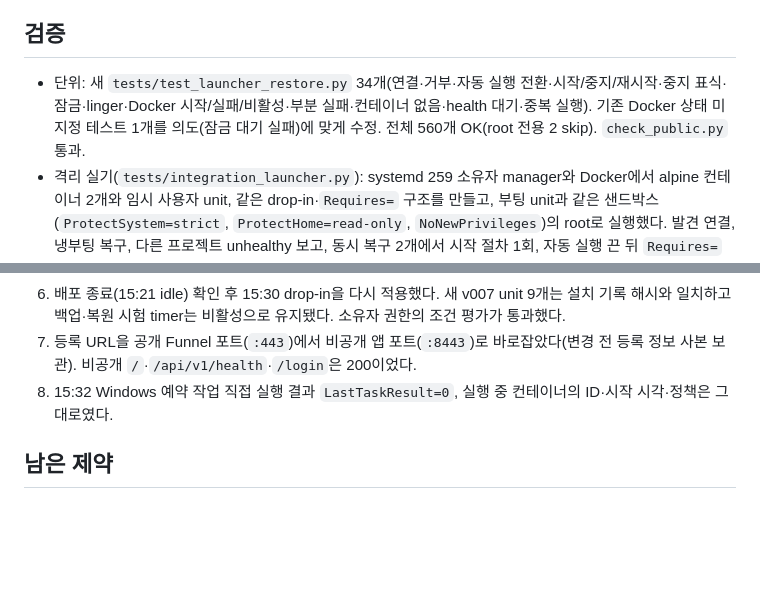
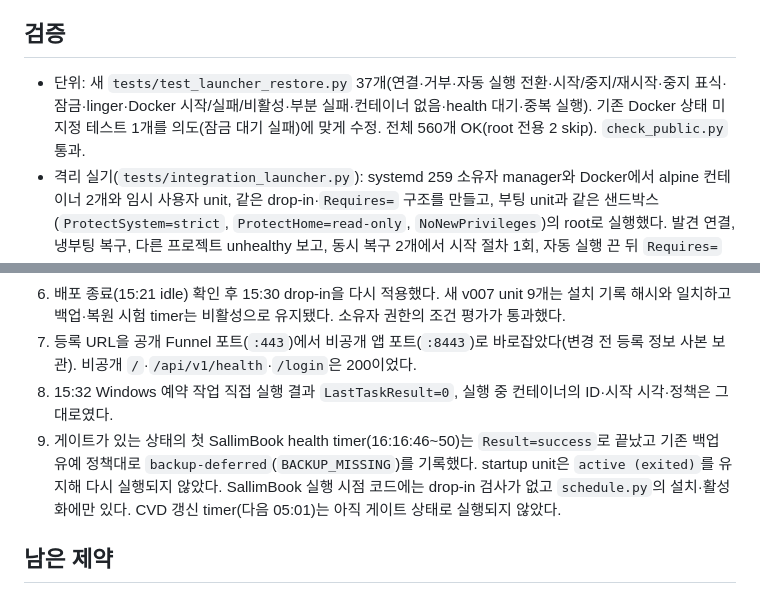
Before and after one commit to jihoon22-lee/wsl-resource-guard, a Markdown page: workthrough/2026-10-24-integrated-boot-restore.md, 2 parts joined by grey strips. Rendered like a GitHub page; blank space fills up the shorter version.

Commit message:
docs: Record health run with the startup gate
Correct the new test count and record the first SallimBook health run
after the gate drop-in was applied.

Co-Authored-By: Claude Opus 5.5 <noreply@anthropic.com>

```diff
--- a/workthrough/2026-10-24-integrated-boot-restore.md
+++ b/workthrough/2026-10-24-integrated-boot-restore.md
@@ -50,7 +50,7 @@ Windows 진입점은 별도 비공개 복구 키트(`E:\recovery`)이며 그 저
 
 ## 검증
 
-- 단위: 새 `tests/test_launcher_restore.py` 34개(연결·거부·자동 실행 전환·시작/중지/재시작·중지 표식·잠금·linger·Docker 시작/실패/비활성·부분 실패·컨테이너 없음·health 대기·중복 실행). 기존 Docker 상태 미지정 테스트 1개를 의도(잠금 대기 실패)에 맞게 수정. 전체 560개 OK(root 전용 2 skip). `check_public.py` 통과.
+- 단위: 새 `tests/test_launcher_restore.py` 37개(연결·거부·자동 실행 전환·시작/중지/재시작·중지 표식·잠금·linger·Docker 시작/실패/비활성·부분 실패·컨테이너 없음·health 대기·중복 실행). 기존 Docker 상태 미지정 테스트 1개를 의도(잠금 대기 실패)에 맞게 수정. 전체 560개 OK(root 전용 2 skip). `check_public.py` 통과.
 - 격리 실기(`tests/integration_launcher.py`): systemd 259 소유자 manager와 Docker에서 alpine 컨테이너 2개와 임시 사용자 unit, 같은 drop-in·`Requires=` 구조를 만들고, 부팅 unit과 같은 샌드박스(`ProtectSystem=strict`, `ProtectHome=read-only`, `NoNewPrivileges`)의 root로 실행했다. 발견 연결, 냉부팅 복구, 다른 프로젝트 unhealthy 보고, 동시 복구 2개에서 시작 절차 1회, 자동 실행 끈 뒤 `Requires=` 끌어올림 건너뜀("no trigger condition checks were met"), 자동 실행 꺼짐에서 명시적 시작, 자동 실행 켜짐에서 중지 후 끌어올림 건너뜀("unmet condition check ConditionPathExists=!…stop"), 재적용 후 재시작과 컨테이너 ID 유지를 확인했다. 시험 전후 운영 컨테이너 상태는 같았고 픽스처는 제거했다.
 - 실제 Docker 준비 지연, 소유자 manager 미기동, 실제 부팅 순서는 재현하지 않았다.
 
@@ -64,6 +64,7 @@ Windows 진입점은 별도 비공개 복구 키트(`E:\recovery`)이며 그 저
 6. 배포 종료(15:21 idle) 확인 후 15:30 drop-in을 다시 적용했다. 새 v007 unit 9개는 설치 기록 해시와 일치하고 백업·복원 시험 timer는 비활성으로 유지됐다. 소유자 권한의 조건 평가가 통과했다.
 7. 등록 URL을 공개 Funnel 포트(`:443`)에서 비공개 앱 포트(`:8443`)로 바로잡았다(변경 전 등록 정보 사본 보관). 비공개 `/`·`/api/v1/health`·`/login`은 200이었다.
 8. 15:32 Windows 예약 작업 직접 실행 결과 `LastTaskResult=0`, 실행 중 컨테이너의 ID·시작 시각·정책은 그대로였다.
+9. 게이트가 있는 상태의 첫 SallimBook health timer(16:16:46~50)는 `Result=success`로 끝났고 기존 백업 유예 정책대로 `backup-deferred`(`BACKUP_MISSING`)를 기록했다. startup unit은 `active (exited)`를 유지해 다시 실행되지 않았다. SallimBook 실행 시점 코드에는 drop-in 검사가 없고 `schedule.py`의 설치·활성화에만 있다. CVD 갱신 timer(다음 05:01)는 아직 게이트 상태로 실행되지 않았다.
 
 ## 남은 제약
 
```
